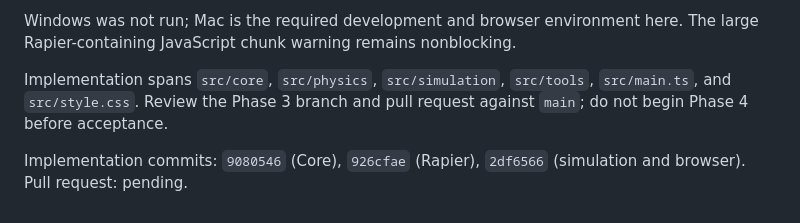
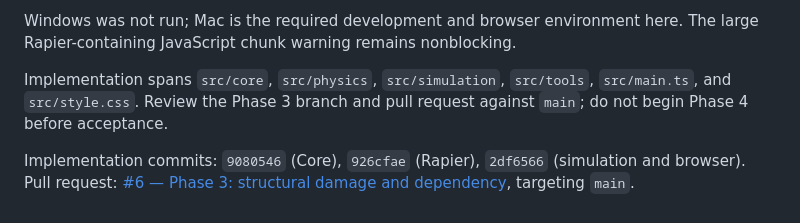
Before and after one commit to TTTT-T/Morphodyne, a Markdown page: PHASE3_REPORT.md, the part around the change. GitHub-like rendering.

Commit message:
docs: link Phase 3 review pull request

```diff
--- a/PHASE3_REPORT.md
+++ b/PHASE3_REPORT.md
@@ -33,4 +33,4 @@ Windows was not run; Mac is the required development and browser environment her
 
 Implementation spans `src/core`, `src/physics`, `src/simulation`, `src/tools`, `src/main.ts`, and `src/style.css`. Review the Phase 3 branch and pull request against `main`; do not begin Phase 4 before acceptance.
 
-Implementation commits: `9080546` (Core), `926cfae` (Rapier), `2df6566` (simulation and browser). Pull request: pending.
+Implementation commits: `9080546` (Core), `926cfae` (Rapier), `2df6566` (simulation and browser). Pull request: [#6 — Phase 3: structural damage and dependency](https://github.com/TTTT-T/Morphodyne/pull/6), targeting `main`.
```
